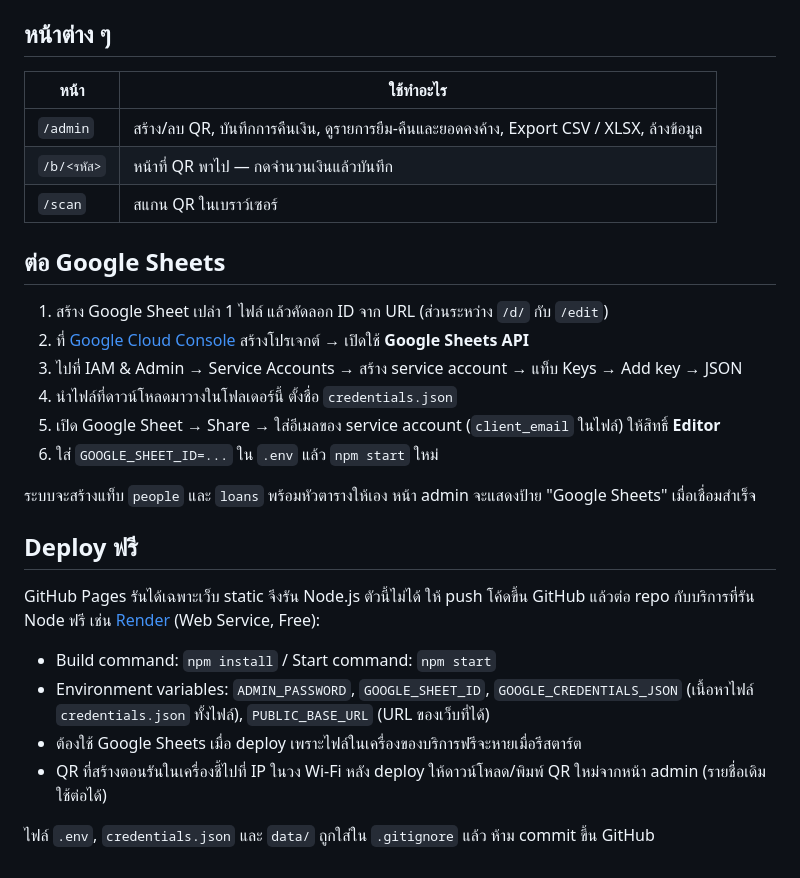
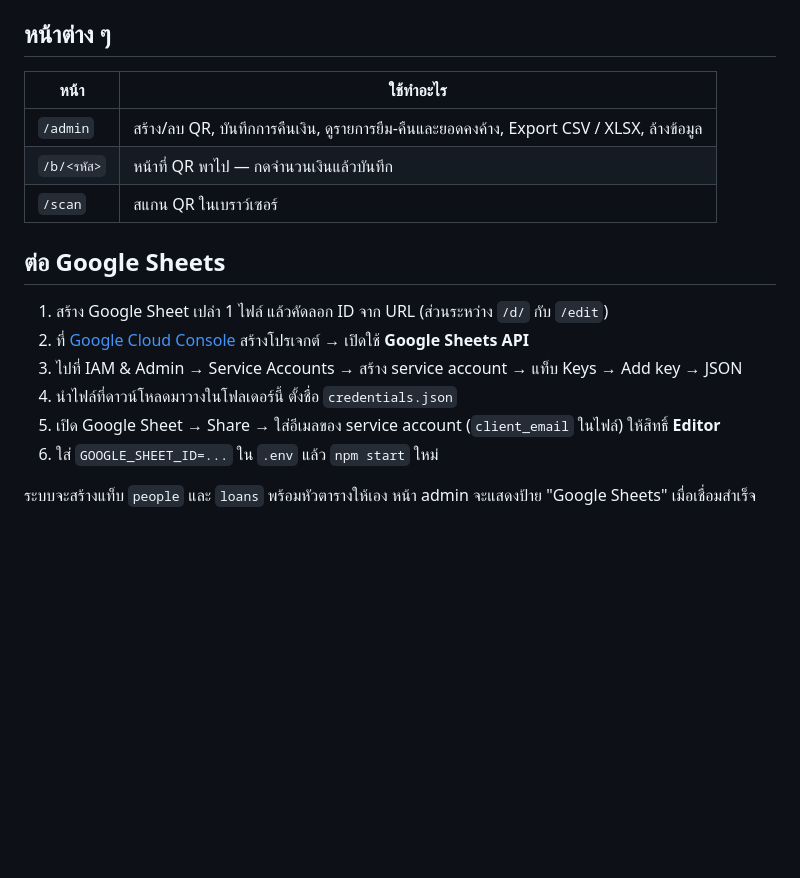
Before and after one commit to ploy-thanaporn/loan-book, a Markdown page: README.md, the part around the change. Drawn GitHub-style; blank space fills up the shorter version.

```diff
--- a/README.md
+++ b/README.md
@@ -16,11 +16,11 @@ npm start
 
 ## หน้าต่าง ๆ
 
-| หน้า | ใช้ทำอะไร |
-| --- | --- |
-| `/admin` | สร้าง/ลบ QR, บันทึกการคืนเงิน, ดูรายการยืม-คืนและยอดคงค้าง, Export CSV / XLSX, ล้างข้อมูล |
-| `/b/<รหัส>` | หน้าที่ QR พาไป — กดจำนวนเงินแล้วบันทึก |
-| `/scan` | สแกน QR ในเบราว์เซอร์ |
+| หน้า        | ใช้ทำอะไร                                                                                 |
+| ----------- | ----------------------------------------------------------------------------------------- |
+| `/admin`    | สร้าง/ลบ QR, บันทึกการคืนเงิน, ดูรายการยืม-คืนและยอดคงค้าง, Export CSV / XLSX, ล้างข้อมูล |
+| `/b/<รหัส>` | หน้าที่ QR พาไป — กดจำนวนเงินแล้วบันทึก                                                   |
+| `/scan`     | สแกน QR ในเบราว์เซอร์                                                                     |
 
 ## ต่อ Google Sheets
 
@@ -32,14 +32,3 @@ npm start
 6. ใส่ `GOOGLE_SHEET_ID=...` ใน `.env` แล้ว `npm start` ใหม่
 
 ระบบจะสร้างแท็บ `people` และ `loans` พร้อมหัวตารางให้เอง หน้า admin จะแสดงป้าย "Google Sheets" เมื่อเชื่อมสำเร็จ
-
-## Deploy ฟรี
-
-GitHub Pages รันได้เฉพาะเว็บ static จึงรัน Node.js ตัวนี้ไม่ได้ ให้ push โค้ดขึ้น GitHub แล้วต่อ repo กับบริการที่รัน Node ฟรี เช่น [Render](https://render.com) (Web Service, Free):
-
-- Build command: `npm install` / Start command: `npm start`
-- Environment variables: `ADMIN_PASSWORD`, `GOOGLE_SHEET_ID`, `GOOGLE_CREDENTIALS_JSON` (เนื้อหาไฟล์ `credentials.json` ทั้งไฟล์), `PUBLIC_BASE_URL` (URL ของเว็บที่ได้)
-- ต้องใช้ Google Sheets เมื่อ deploy เพราะไฟล์ในเครื่องของบริการฟรีจะหายเมื่อรีสตาร์ต
-- QR ที่สร้างตอนรันในเครื่องชี้ไปที่ IP ในวง Wi-Fi หลัง deploy ให้ดาวน์โหลด/พิมพ์ QR ใหม่จากหน้า admin (รายชื่อเดิมใช้ต่อได้)
-
-ไฟล์ `.env`, `credentials.json` และ `data/` ถูกใส่ใน `.gitignore` แล้ว ห้าม commit ขึ้น GitHub
```
